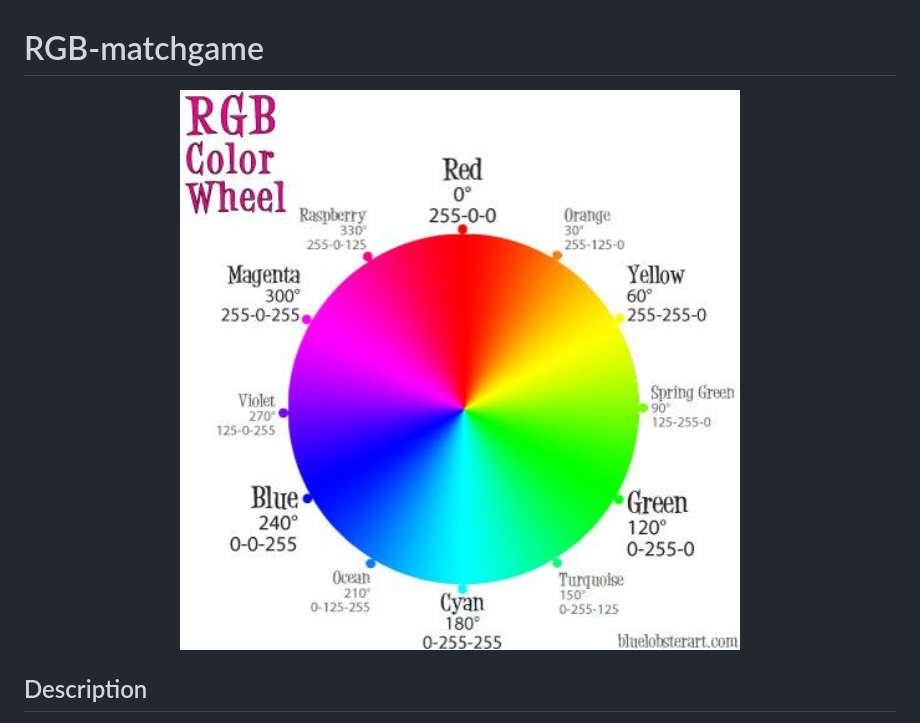
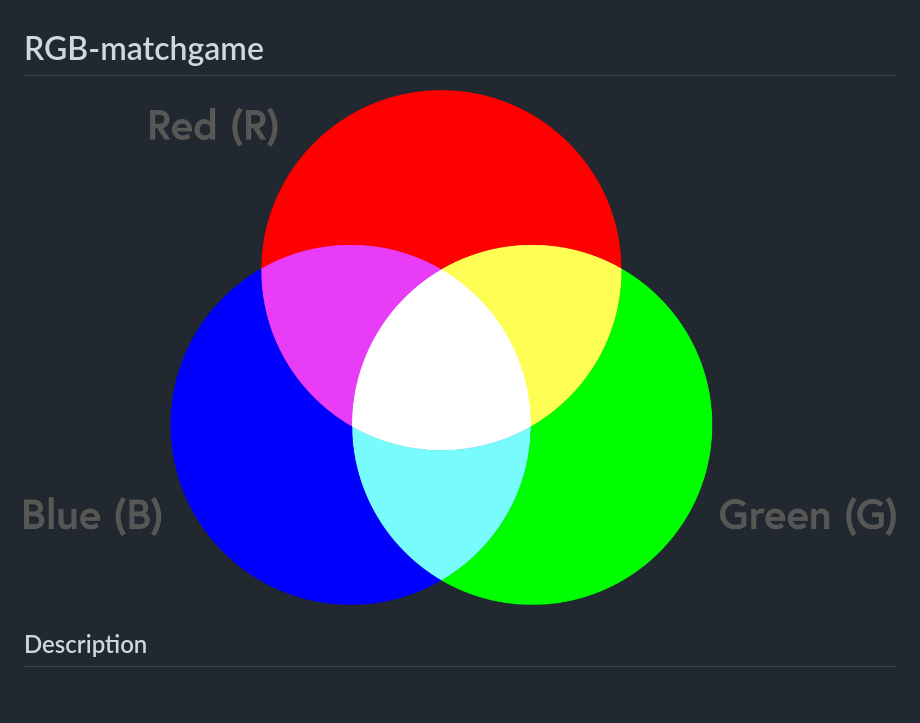
Before and after one commit to JustinWhite814/rgb-matchgame, a Markdown page: README.md, the part around the change. Drawn GitHub-style; pictures changed too: screenshots/RGB Image.jpeg (deleted), screenshots/RGB Image.png (added); blank space fills up the shorter version.

Commit message:
changing that image again

```diff
--- a/README.md
+++ b/README.md
@@ -1,6 +1,6 @@
 # RGB-matchgame
 
-<img src='./screenshots/RGB%20Image.jpeg' width='100%'>
+<img src='./screenshots/RGB%20Image.png' width='100%'>
 <br />
 
 ## Description
```
